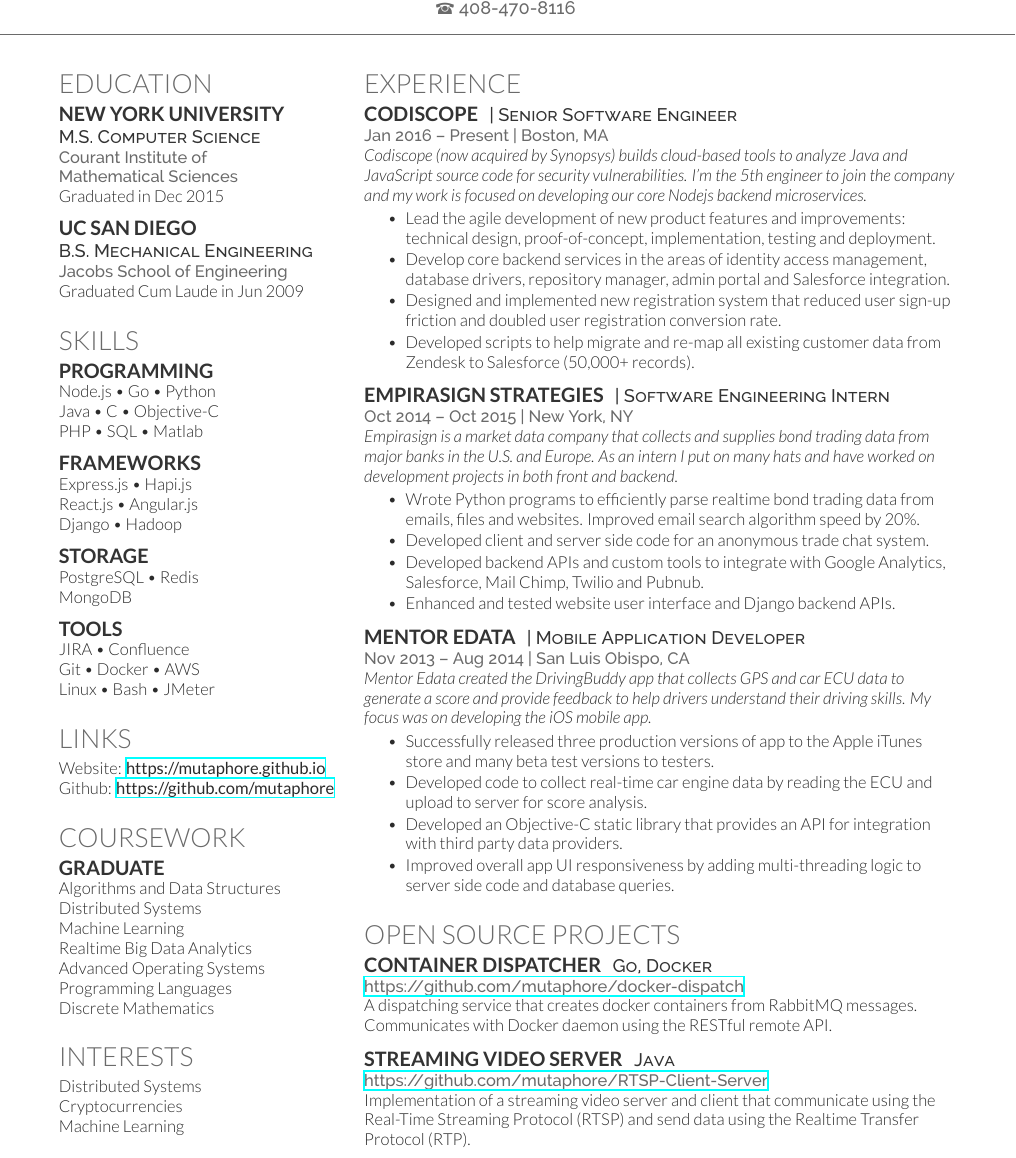
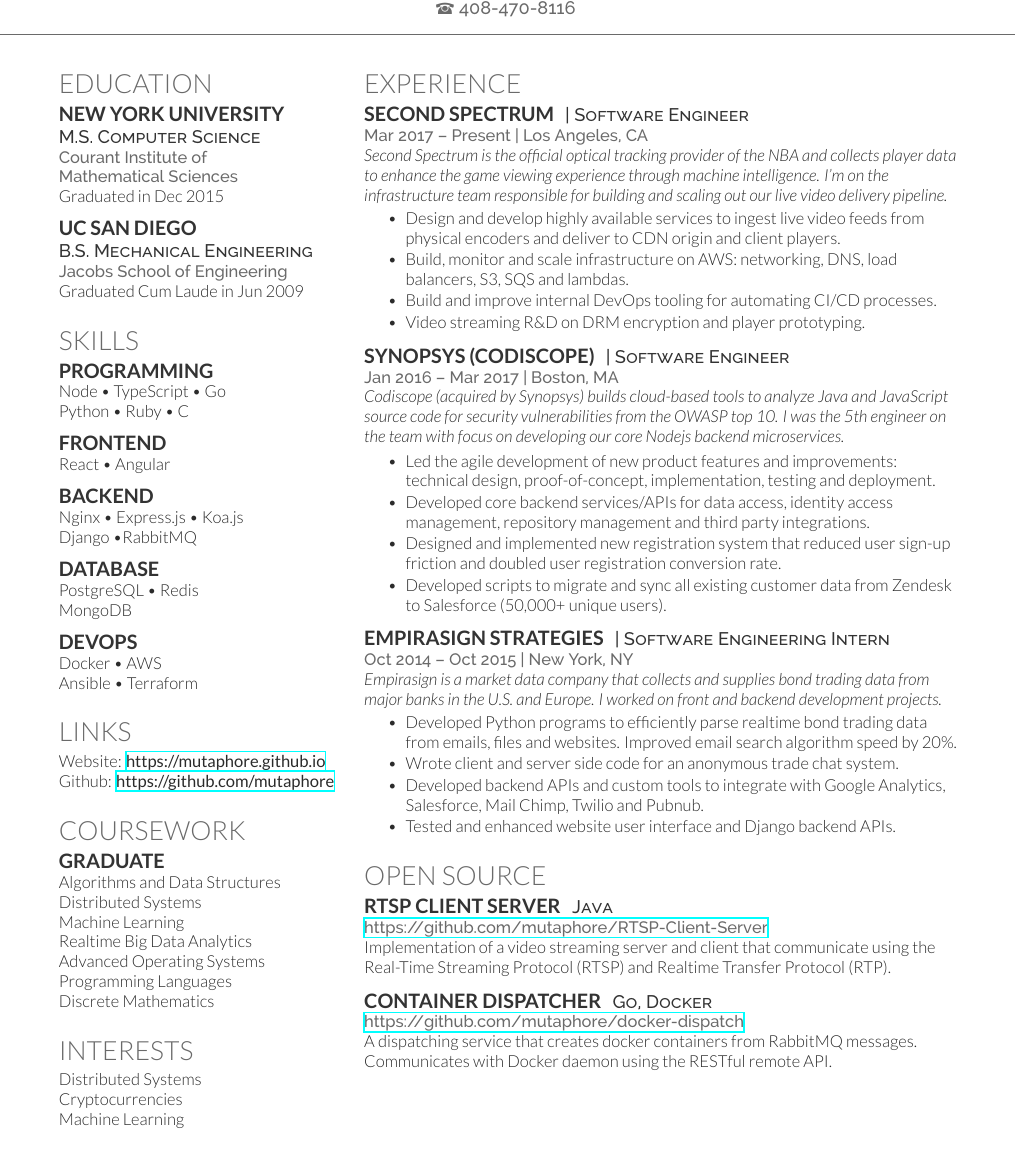
Before and after one commit to mutaphore/resume, a LaTeX CV (deweichen.tex): part of the page, cut so that both start at the same text. Compiled offline with XeLaTeX.

Commit message:
Update resume to include Second Spectrum

```diff
--- a/deweichen.tex
+++ b/deweichen.tex
@@ -73,38 +73,34 @@
 
 \section{Skills}
 \subsection{Programming}
-Node.js \textbullet{}
-Go \textbullet{}
-Python \\
-Java \textbullet{}
-C \textbullet{}
-Objective-C \\
-PHP \textbullet{}
-SQL \textbullet{}
-Matlab
+Node \textbullet{}
+TypeScript \textbullet{}
+Go \\
+Python \textbullet{}
+Ruby \textbullet{}
+C
 \sectionspace
-\subsection{Frameworks}
+\subsection{Frontend}
+React \textbullet{}
+Angular
+\sectionspace
+\subsection{Backend}
+Nginx \textbullet{}
 Express.js \textbullet{}
-Hapi.js \\
-React.js \textbullet{}
-Angular.js \\
-Django \textbullet{}
-Hadoop
+Koa.js \\
+Django \textbullet
+RabbitMQ
 \sectionspace
-\subsection{Storage}
+\subsection{Database}
 PostgreSQL \textbullet{}
 Redis \\
 MongoDB
 \sectionspace
-\subsection{Tools}
-JIRA \textbullet{}
-Confluence \\
-Git \textbullet{}
+\subsection{DevOps}
 Docker \textbullet{}
 AWS \\
-Linux \textbullet{}
-Bash \textbullet{}
-JMeter \\
+Ansible \textbullet{}
+Terraform
 
 \sectionspace % Some whitespace after the section
 
@@ -165,16 +161,32 @@
 
 \section{Experience}
 
-\runsubsection{Codiscope}
-\descript{| Senior Software Engineer}
-\location{Jan 2016 – Present | Boston, MA}
-\textit{Codiscope (now acquired by Synopsys) builds cloud-based tools to analyze Java and JavaScript source code for security vulnerabilities. I'm the 5th engineer to join the company and my work is focused on developing our core Nodejs backend microservices.}
-\vspace{3.5mm} % Hacky fix for awkward extra vertical space
+\runsubsection{Second Spectrum}
+\descript{| Software Engineer}
+\location{Mar 2017 – Present | Los Angeles, CA}
+\textit{Second Spectrum is the official optical tracking provider of the NBA and collects player data to enhance the game viewing experience through machine intelligence. I'm on the infrastructure team responsible for building and scaling out our live video delivery pipeline.}
+\vspace{3.5mm}
 \begin{tightitemize}
-\item Lead the agile development of new product features and improvements: technical design, proof-of-concept, implementation, testing and deployment.
-\item Develop core backend services in the areas of identity access management, database drivers, repository manager, admin portal and Salesforce integration.
+\item Design and develop highly available services to ingest live video feeds from physical encoders and deliver to CDN origin and client players.
+\item Build, monitor and scale infrastructure on AWS: networking, DNS, load balancers, S3, SQS and lambdas.
+\item Build and improve internal DevOps tooling for automating CI/CD processes.
+\item Video streaming R\&D on DRM encryption and player prototyping.
+\end{tightitemize}
+
+\sectionspace % Some whitespace after the section
+
+%------------------------------------------------
+
+\runsubsection{Synopsys (Codiscope)}
+\descript{| Software Engineer}
+\location{Jan 2016 – Mar 2017 | Boston, MA}
+\textit{Codiscope (acquired by Synopsys) builds cloud-based tools to analyze Java and JavaScript source code for security vulnerabilities from the OWASP top 10. I was the 5th engineer on the team with focus on developing our core Nodejs backend microservices.}
+\vspace{1.0mm} % Hacky fix for awkward extra vertical space
+\begin{tightitemize}
+\item Led the agile development of new product features and improvements: technical design, proof-of-concept, implementation, testing and deployment.
+\item Developed core backend services/APIs for data access, identity access management, repository management and third party integrations.
 \item Designed and implemented new registration system that reduced user sign-up friction and doubled user registration conversion rate.
-\item Developed scripts to help migrate and re-map all existing customer data from Zendesk to Salesforce (50,000+ records).
+\item Developed scripts to migrate and sync all existing customer data from Zendesk to Salesforce (50,000+ unique users).
 \end{tightitemize}
 
 \sectionspace % Some whitespace after the section
@@ -184,29 +196,13 @@
 \runsubsection{Empirasign Strategies}
 \descript{| Software Engineering Intern}
 \location{Oct 2014 – Oct 2015 | New York, NY}
-\textit{Empirasign is a market data company that collects and supplies bond trading data from major banks in the U.S. and Europe. As an intern I put on many hats and have worked on development projects in both front and backend.}
+\textit{Empirasign is a market data company that collects and supplies bond trading data from major banks in the U.S. and Europe. I worked on front and backend development projects.}
 \vspace{0.75mm}
 \begin{tightitemize}
-\item Wrote Python programs to efficiently parse realtime bond trading data from emails, files and websites. Improved email search algorithm speed by 20\%.
-\item Developed client and server side code for an anonymous trade chat system.
+\item Developed Python programs to efficiently parse realtime bond trading data from emails, files and websites. Improved email search algorithm speed by 20\%.
+\item Wrote client and server side code for an anonymous trade chat system.
 \item Developed backend APIs and custom tools to integrate with Google Analytics, Salesforce, Mail Chimp, Twilio and Pubnub.
-\item Enhanced and tested website user interface and Django backend APIs.
-\end{tightitemize}
-
-\sectionspace % Some whitespace after the section
-
-%------------------------------------------------
-
-\runsubsection{Mentor Edata}
-\descript{| Mobile Application Developer}
-\location{Nov 2013 – Aug 2014 | San Luis Obispo, CA}
-\textit{Mentor Edata created the DrivingBuddy app that collects GPS and car ECU data to generate a score and provide feedback to help drivers understand their driving skills. My focus was on developing the iOS mobile app.}
-\vspace{0.75mm}
-\begin{tightitemize}
-\item Successfully released three production versions of app to the Apple iTunes store and many beta test versions to testers.
-\item Developed code to collect real-time car engine data by reading the ECU and upload to server for score analysis.
-\item Developed an Objective-C static library that provides an API for integration with third party data providers.
-\item Improved overall app UI responsiveness by adding multi-threading logic to server side code and database queries.
+\item Tested and enhanced website user interface and Django backend APIs.
 \end{tightitemize}
 
 \sectionspace % Some whitespace after the section
@@ -215,20 +211,19 @@
 % Projects
 %------------------------------------------------
 
-\section{Open Source Projects}
+\section{Open Source}
+
+\runsubsection{RTSP Client Server}
+\descript{Java}
+\location{\href{https://github.com/mutaphore/RTSP-Client-Server}{https://github.com/mutaphore/RTSP-Client-Server}}
+Implementation of a video streaming server and client that communicate using the Real-Time Streaming Protocol (RTSP) and Realtime Transfer Protocol (RTP).
+
+\sectionspace % Some whitespace after the section
+
 \runsubsection{Container Dispatcher}
 \descript{Go, Docker}
 \location{\href{https://github.com/mutaphore/docker-dispatch}{https://github.com/mutaphore/docker-dispatch}}
 A dispatching service that creates docker containers from RabbitMQ messages. Communicates with Docker daemon using the RESTful remote API.
-
-\sectionspace % Some whitespace after the section
-
-\runsubsection{Streaming Video Server}
-\descript{Java}
-\location{\href{https://github.com/mutaphore/RTSP-Client-Server}{https://github.com/mutaphore/RTSP-Client-Server}}
-Implementation of a streaming video server and client that communicate using the Real-Time Streaming Protocol (RTSP) and send data using the Realtime Transfer Protocol (RTP).
-
-\sectionspace % Some whitespace after the section
 
 %\runsubsection{Social news analytics}
 %\descript{Java, Hadoop}
```
Also changed, not shown: deweichen.pdf, 4 other files.
